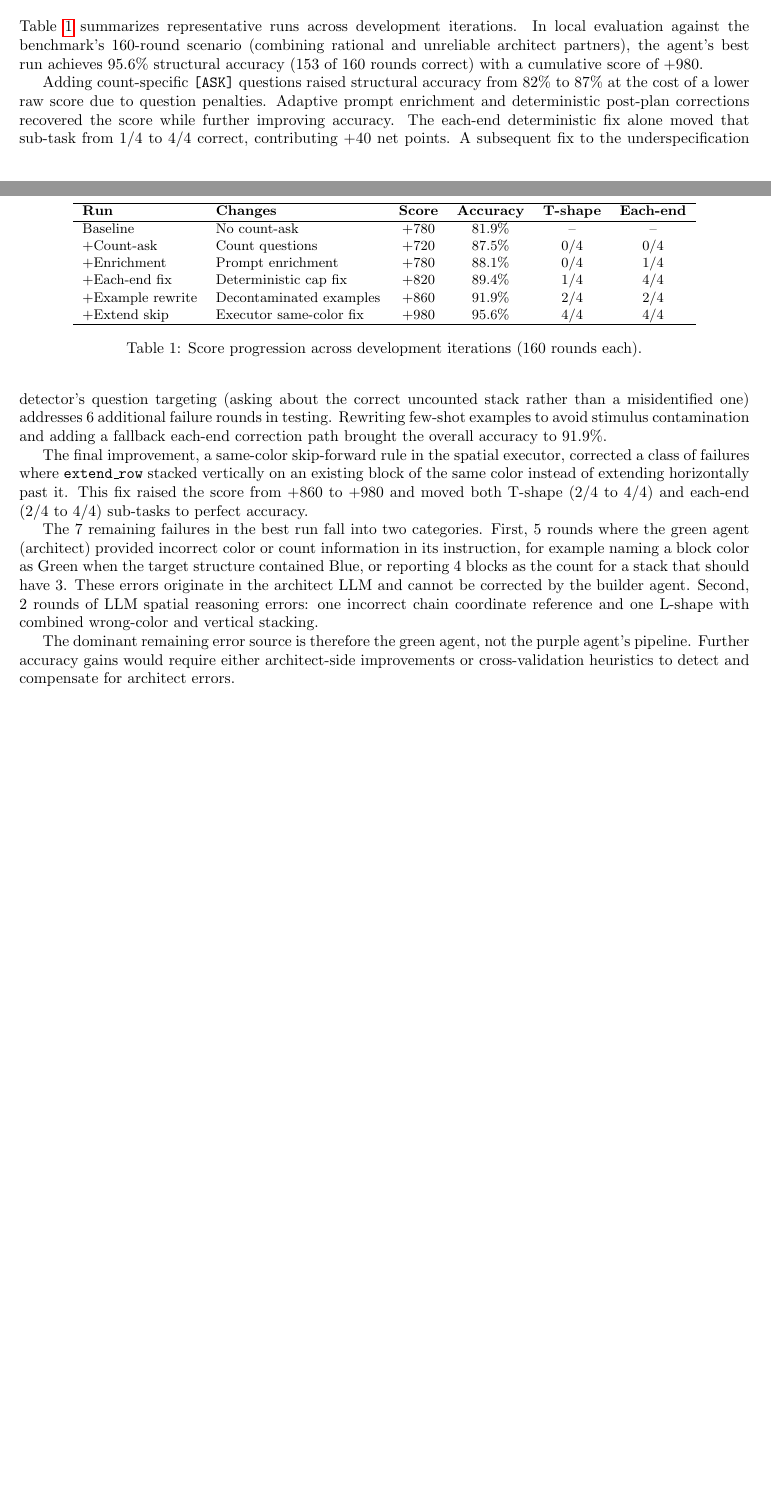
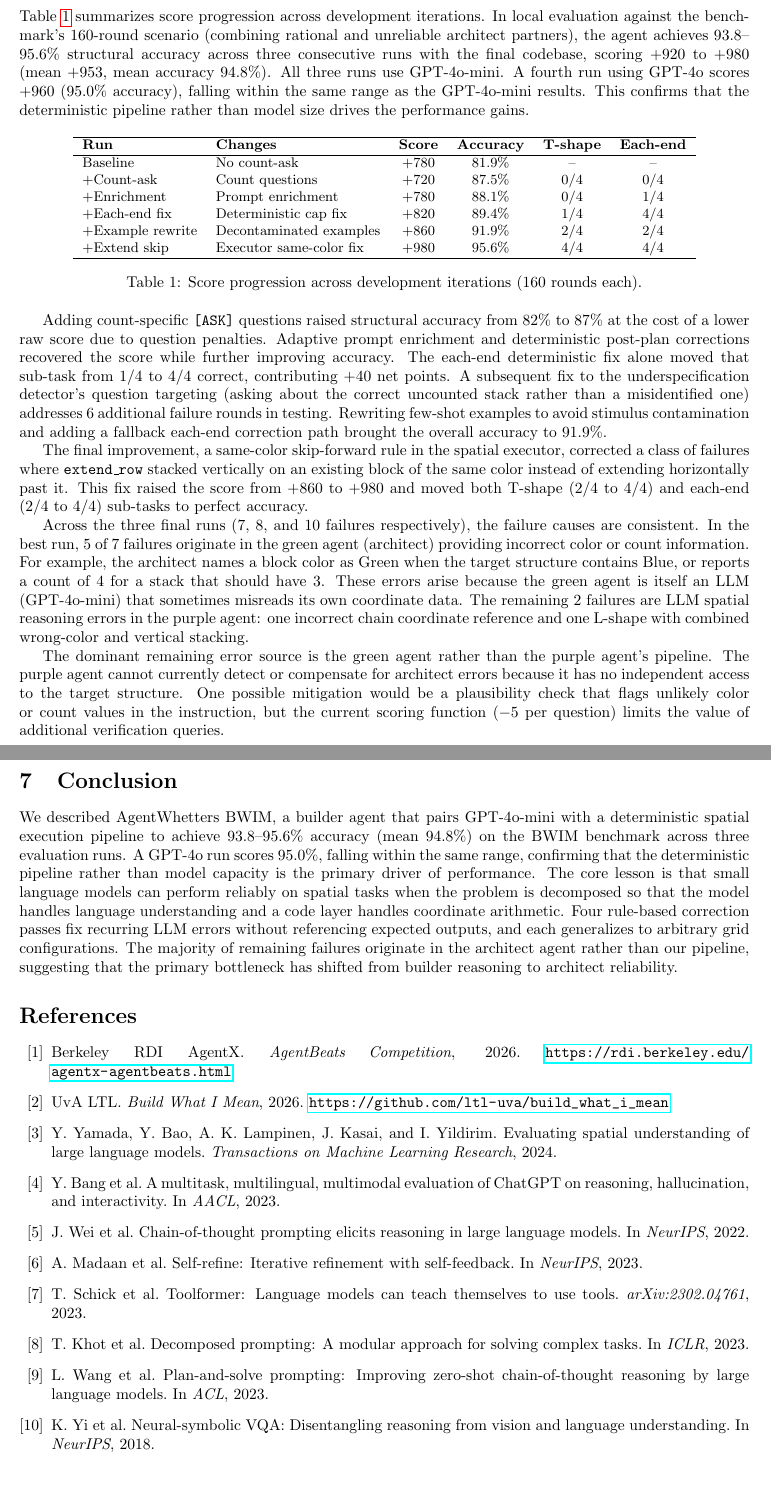
Before and after one commit to paulwhitten/AgentWhetters-bwim, a LaTeX paper (abstract/agentwhetter_article.tex): two parts of pages 3 and 4 of 4 before the commit and two parts of pages 4 and 5 of 5 after it, joined at a grey line, cut so that both start at the same text, the shorter picture padded with empty space. Compiled offline with pdfLaTeX.

Commit message:
add references; update results

```diff
--- a/abstract/agentwhetter_article.tex
+++ b/abstract/agentwhetter_article.tex
@@ -222,11 +248,15 @@ individual test item than the test items share with each other.
 
 \section{Results}
 
-Table~\ref{tab:results} summarizes representative runs across development
+Table~\ref{tab:results} summarizes score progression across development
 iterations. In local evaluation against the benchmark's 160-round scenario
-(combining rational and unreliable architect partners), the agent's best run
-achieves 95.6\% structural accuracy (153 of 160 rounds correct) with a
-cumulative score of $+980$.
+(combining rational and unreliable architect partners), the agent achieves
+93.8--95.6\% structural accuracy across three consecutive runs with the
+final codebase, scoring $+920$ to $+980$ (mean $+953$, mean accuracy 94.8\%).
+All three runs use GPT-4o-mini. A fourth run using GPT-4o scores $+960$
+(95.0\% accuracy), falling within the same range as the GPT-4o-mini results.
+This confirms that the deterministic pipeline rather than model size drives
+the performance gains.
 
 \begin{table}[h]
 \centering
@@ -266,18 +296,96 @@ horizontally past it. This fix raised the score from $+860$ to $+980$ and
 moved both T-shape (2/4 to 4/4) and each-end (2/4 to 4/4) sub-tasks to
 perfect accuracy.
 
-The 7 remaining failures in the best run fall into two categories.
-First, 5 rounds where the green agent (architect) provided incorrect color
-or count information in its instruction, for example naming a block color as
-Green when the target structure contained Blue, or reporting 4 blocks as the
-count for a stack that should have 3. These errors originate in the architect
-LLM and cannot be corrected by the builder agent. Second, 2 rounds of LLM
-spatial reasoning errors: one incorrect chain coordinate reference and one
-L-shape with combined wrong-color and vertical stacking.
+Across the three final runs (7, 8, and 10 failures respectively), the
+failure causes are consistent. In the best run, 5 of 7 failures originate
+in the green agent (architect) providing incorrect color or count
+information. For example, the architect names a block color as Green when
+the target structure contains Blue, or reports a count of 4 for a stack
+that should have 3. These errors arise because the green agent is itself an
+LLM (GPT-4o-mini) that sometimes misreads its own coordinate data.
+The remaining 2 failures are LLM spatial reasoning errors in the purple
+agent: one incorrect chain coordinate reference and one L-shape with
+combined wrong-color and vertical stacking.
 
-The dominant remaining error source is therefore the green agent, not the
-purple agent's pipeline. Further accuracy gains would require either
-architect-side improvements or cross-validation heuristics to detect
-and compensate for architect errors.
+The dominant remaining error source is the green agent rather than the
+purple agent's pipeline. The purple agent cannot currently detect or
+compensate for architect errors because it has no independent access to the
+target structure. One possible mitigation would be a plausibility check
+that flags unlikely color or count values in the instruction, but the
+current scoring function ($-5$ per question) limits the value of
+additional verification queries.
+
+\section{Conclusion}
+
+We described AgentWhetters BWIM, a builder agent that pairs GPT-4o-mini with
+a deterministic spatial execution pipeline to achieve 93.8--95.6\% accuracy
+(mean 94.8\%) on the BWIM benchmark across three evaluation runs. A GPT-4o
+run scores 95.0\%, falling within the same range, confirming that the
+deterministic pipeline rather than model capacity is the primary driver of
+performance. The core lesson is that small language models can perform
+reliably on spatial tasks when the problem is decomposed so that the model
+handles language understanding and a code layer handles coordinate arithmetic.
+Four rule-based correction passes fix recurring LLM errors without referencing
+expected outputs, and each generalizes to arbitrary grid configurations.
+The majority of remaining failures originate in the architect agent rather
+than our pipeline, suggesting that the primary bottleneck has shifted from
+builder reasoning to architect reliability.
+
+\begin{thebibliography}{99}
+
+\bibitem{agentbeats}
+Berkeley RDI AgentX.
+\emph{AgentBeats Competition}, 2026.
+\url{https://rdi.berkeley.edu/agentx-agentbeats.html}
+
+\bibitem{bwim}
+UvA LTL.
+\emph{Build What I Mean}, 2026.
+\url{https://github.com/ltl-uva/build_what_i_mean}
+
+\bibitem{yamada2024}
+Y.~Yamada, Y.~Bao, A.~K.~Lampinen, J.~Kasai, and I.~Yildirim.
+Evaluating spatial understanding of large language models.
+\emph{Transactions on Machine Learning Research}, 2024.
+
+\bibitem{bang2023}
+Y.~Bang et al.
+A multitask, multilingual, multimodal evaluation of {ChatGPT} on
+reasoning, hallucination, and interactivity.
+In \emph{AACL}, 2023.
+
+\bibitem{wei2022}
+J.~Wei et al.
+Chain-of-thought prompting elicits reasoning in large language models.
+In \emph{NeurIPS}, 2022.
+
+\bibitem{madaan2023}
+A.~Madaan et al.
+Self-refine: Iterative refinement with self-feedback.
+In \emph{NeurIPS}, 2023.
+
+\bibitem{schick2023}
+T.~Schick et al.
+Toolformer: Language models can teach themselves to use tools.
+\emph{arXiv:2302.04761}, 2023.
+
+\bibitem{khot2023}
+T.~Khot et al.
+Decomposed prompting: A modular approach for solving complex tasks.
+In \emph{ICLR}, 2023.
+
+\bibitem{wang2023}
+L.~Wang et al.
+Plan-and-solve prompting: Improving zero-shot chain-of-thought
+reasoning by large language models.
+In \emph{ACL}, 2023.
+
+\bibitem{yi2018}
+K.~Yi et al.
+Neural-symbolic {VQA}: Disentangling reasoning from vision and
+language understanding.
+In \emph{NeurIPS}, 2018.
+
+\end{thebibliography}
 
 \end{document}
```
Also changed, not shown: abstract/agentwhetter_article.tex (42 more changed lines).
